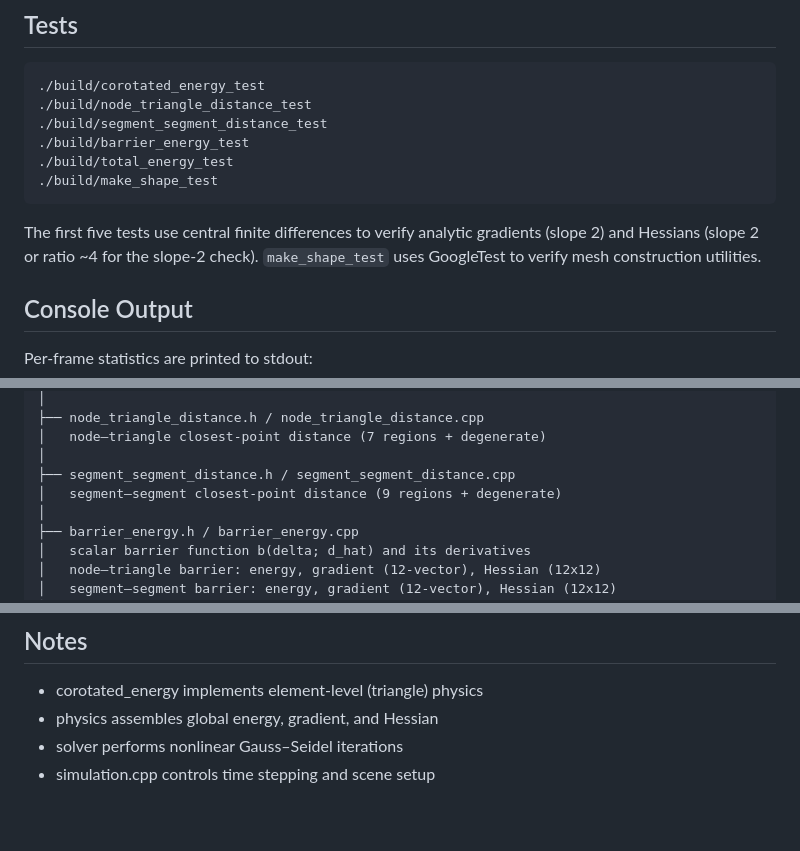
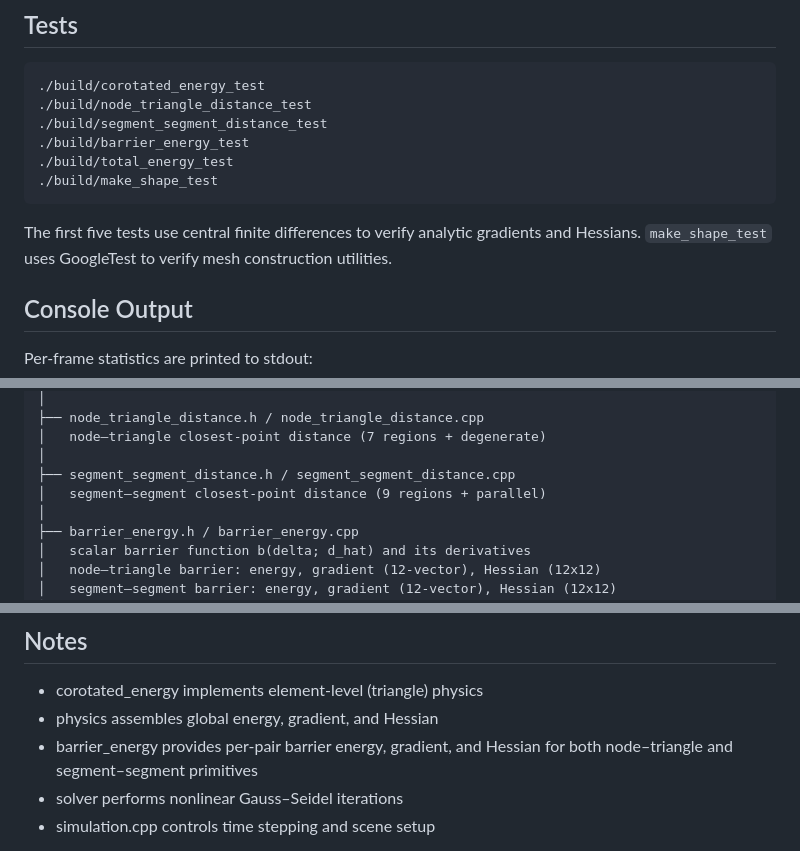
Before and after one commit to JunhuiShen/IPC_project, a Markdown page: 3D_IPC/Readme.md, 3 parts joined by grey strips. Drawn GitHub-style; blank space fills up the shorter version.

```diff
--- a/3D_IPC/Readme.md
+++ b/3D_IPC/Readme.md
@@ -42,8 +42,7 @@ Output frames are written to `frames_sim3d/` as
     ./build/total_energy_test
     ./build/make_shape_test
 
-The first five tests use central finite differences to verify analytic gradients
-(slope 2) and Hessians (slope 2 or ratio ~4 for the slope-2 check).
+The first five tests use central finite differences to verify analytic gradients and Hessians.
 `make_shape_test` uses GoogleTest to verify mesh construction utilities.
 
 ## Console Output
@@ -74,7 +73,7 @@ Per-frame statistics are printed to stdout:
     │   node–triangle closest-point distance (7 regions + degenerate)
     │
     ├── segment_segment_distance.h / segment_segment_distance.cpp
-    │   segment–segment closest-point distance (9 regions + degenerate)
+    │   segment–segment closest-point distance (9 regions + parallel)
     │
     ├── barrier_energy.h / barrier_energy.cpp
     │   scalar barrier function b(delta; d_hat) and its derivatives
@@ -118,6 +117,7 @@ Per-frame statistics are printed to stdout:
 
 - corotated_energy implements element-level (triangle) physics
 - physics assembles global energy, gradient, and Hessian
+- barrier_energy provides per-pair barrier energy, gradient, and Hessian for both node–triangle and segment–segment primitives
 - solver performs nonlinear Gauss–Seidel iterations
 - simulation.cpp controls time stepping and scene setup
 
```
